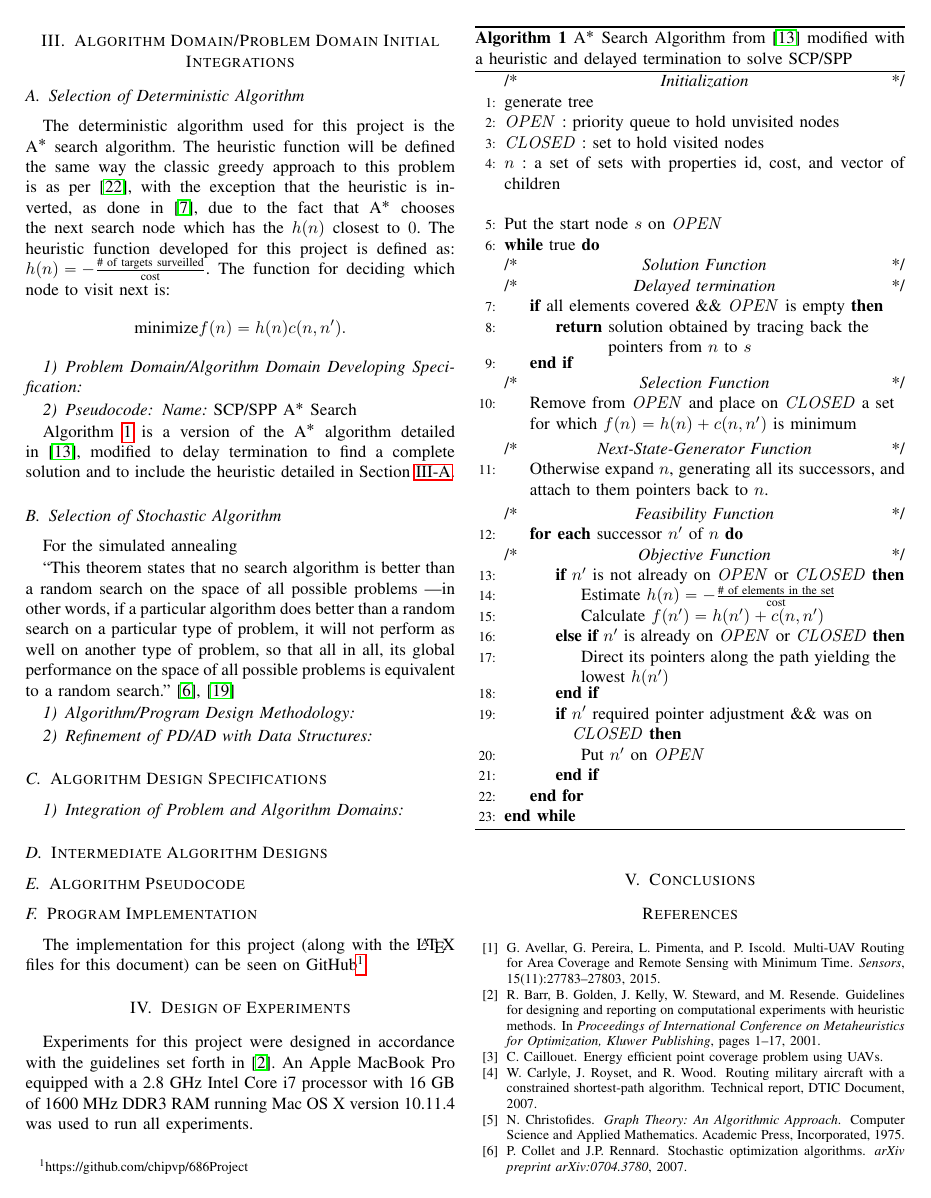
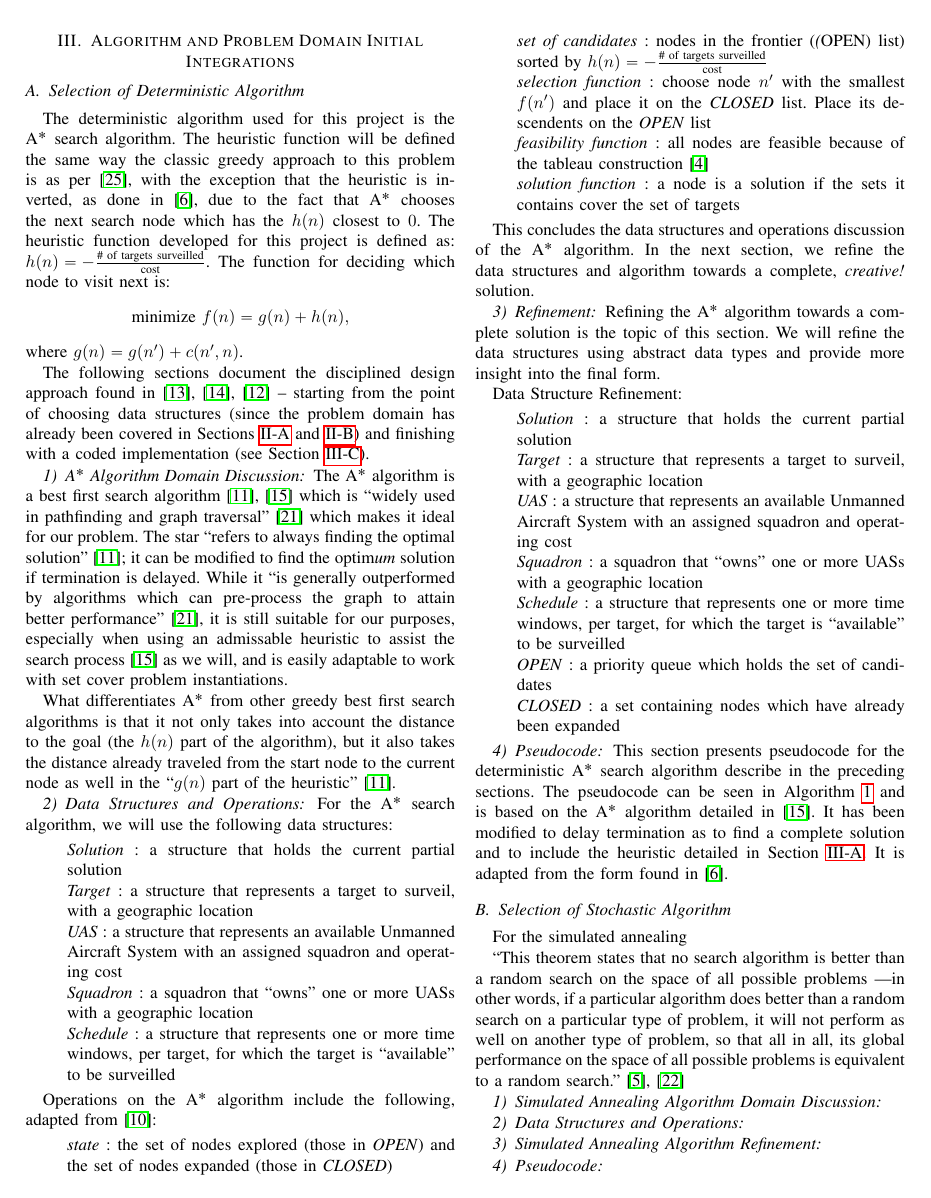
Before and after one commit to chipvp/686Project, a LaTeX paper (project.tex): page 3 of 4. Compiled offline with pdfLaTeX.

Commit message:
Deterministic algorithm section complete

```diff
--- a/project.tex
+++ b/project.tex
@@ -300,8 +299,7 @@ polynomial-time the solution, the UAS problem is NP-Complete.
 
 
 %%    SECTION 2.2    %%
-\section{\textsc{Algorithm Domain/Problem Domain Initial Integrations}} \label{sec:initIntegration}
-
+\section{\textsc{Algorithm and Problem Domain Initial Integrations}} \label{sec:initIntegration}
 
 % Selection of deterministic algorithm
 \subsection{Selection of Deterministic Algorithm} \label{sec:detAlg}
@@ -312,18 +310,103 @@ greedy approach to this problem is as per~\cite{wiki:SCP}, with the exception
 that the heuristic is inverted, as done in~\cite{pjcvphw8}, due to the fact
 that A$^*$ chooses the next search node which has the $h(n)$ closest to $0$.
 The heuristic function developed for this project is defined as: \heuristic.
-The function for deciding which node to visit next is: \[ \text{minimize} f(n)
-= h(n) c(n,n^\prime).\]
+The function for deciding which node to visit next is: \[ \text{minimize } f(n)
+= g(n) + h(n), \]
 
-\subsubsection{Problem Domain/Algorithm Domain Developing Specification}
+\noindent where $g(n) = g(n^\prime) + c(n^\prime,n)$.
 
+The following sections document the disciplined design approach found
+in~\cite{lamontSCP, lamontDesign, lamontMIS} -- starting from the point of
+choosing data structures (since the problem domain has already been covered in
+Sections~\ref{sec:problemDomain} and~\ref{sec:application}) and finishing with
+a coded implementation (see Section~\ref{sec:code}).
+
+\subsubsection{A$^*$ Algorithm Domain Discussion}
+
+The A$^*$ algorithm is a best first search algorithm~\cite{lamontBFS,
+pearl1984} which is ``widely used in pathfinding and graph
+traversal''~\cite{wiki:astar} which makes it ideal for our problem. The star
+``refers to always finding the optimal solution''~\cite{lamontBFS}; it can be
+modified to find the optim\emph{um} solution if termination is delayed. While
+it ``is generally outperformed by algorithms which can pre-process the graph to
+attain better performance''~\cite{wiki:astar}, it is still suitable for our
+purposes, especially when using an admissable heuristic to assist the search
+process~\cite{pearl1984} as we will, and is easily adaptable to work with set
+cover problem instantiations.
+
+What differentiates A$^*$ from other greedy best first search algorithms is
+that it not only takes into account the distance to the goal (the $h(n)$
+part of the algorithm), but it also takes the distance already
+traveled from the start node to the current node as well in the ``$g(n)$ part of
+the heuristic''~\cite{lamontBFS}.
+
+\subsubsection{Data Structures and Operations} \label{sec:dataStructures}
+
+For the A$^*$ search algorithm, we will use the following data structures:
+
+\begin{enumerate}
+  \item[] \emph{Solution} : a structure that holds the current partial solution
+  \item[] \emph{Target} : a structure that represents a target to surveil, with
+    a geographic location
+  \item[] \emph{UAS} : a structure that represents an available Unmanned
+    Aircraft System with an assigned squadron and operating cost
+  \item[] \emph{Squadron} : a squadron that ``owns'' one or more UASs with a
+    geographic location
+  \item[] \emph{Schedule} : a structure that represents one or more time
+    windows, per target, for which the target is ``available'' to be surveilled
+\end{enumerate}
+
+Operations on the A$^*$ algorithm include the following, adapted
+from~\cite{lamontAstarEx}:
+
+\begin{enumerate}
+  \item[] \emph{state} : the set of nodes explored (those in \emph{OPEN}) and
+    the set of nodes expanded (those in \emph{CLOSED})
+  \item[] \emph{set of candidates} : nodes in the frontier (\emph(OPEN) list)
+    sorted by \heuristic
+  \item[] \emph{selection function} : choose node $n^\prime$ with the smallest
+    $f(n^\prime)$ and place it on the \emph{CLOSED} list. Place its descendents
+    on the \emph{OPEN} list
+  \item[] \emph{feasibility function} : all nodes are feasible because of the
+    tableau construction~\cite{christofides1975}
+  \item[] \emph{solution function} : a node is a solution if the sets it
+    contains cover the set of targets
+\end{enumerate}
+
+This concludes the data structures and operations discussion of the A$^*$
+algorithm. In the next section, we refine the data structures and algorithm
+towards a complete, \emph{creative!} solution.
+
+\subsubsection{Refinement}
+
+Refining the A$^*$ algorithm towards a complete solution is the topic of this
+section. We will refine the data structures using abstract data types and
+provide more insight into the final form.
+
+Data Structure Refinement:
+\begin{enumerate}
+  \item[] \emph{Solution} : a structure that holds the current partial solution
+  \item[] \emph{Target} : a structure that represents a target to surveil, with
+    a geographic location
+  \item[] \emph{UAS} : a structure that represents an available Unmanned
+    Aircraft System with an assigned squadron and operating cost
+  \item[] \emph{Squadron} : a squadron that ``owns'' one or more UASs with a
+    geographic location
+  \item[] \emph{Schedule} : a structure that represents one or more time
+    windows, per target, for which the target is ``available'' to be surveilled
+  \item[] \emph{OPEN} : a priority queue which holds the set of candidates
+  \item[] \emph{CLOSED} : a set containing nodes which have already been
+    expanded
+\end{enumerate}
 
 \subsubsection{Pseudocode}
-\emph{Name:} SCP/SPP A$^*$ Search
 
-Algorithm~\ref{alg:astar} is a version of the A$^*$ algorithm detailed
-in~\cite{pearl1984}, modified to delay termination to find a complete solution
-and to include the heuristic detailed in Section~\ref{sec:detAlg}.
+This section presents pseudocode for the deterministic A$^*$ search algorithm
+describe in the preceding sections. The pseudocode can be seen in
+Algorithm~\ref{alg:astar} and is based on the A$^*$ algorithm detailed
+in~\cite{pearl1984}. It has been modified to delay termination as to find a
+complete solution and to include the heuristic detailed in
+Section~\ref{sec:detAlg}. It is adapted from the form found in~\cite{pjcvphw8}.
 
 \begin{algorithm}[ht!]
     \begin{algorithmic}[1]
@@ -395,47 +478,14 @@ will not perform as well on another type of problem, so that all in all, its
 global performance on the space of all possible problems is equivalent to a
 random search.''~\cite{collet2007, wiki:nfl}
 
-% Discuss flow of design process; overview of Algorithm/Program Design
-%   Methodology
-\subsubsection{Algorithm/Program Design Methodology}
+\subsubsection{Simulated Annealing Algorithm Domain Discussion}
 
+\subsubsection{Data Structures and Operations}
 
+\subsubsection{Simulated Annealing Algorithm Refinement}
 
-% To show design process reflected in specific PD/AD refinement with data
-%   structures
-\subsubsection{Refinement of PD/AD with Data Structures}
+\subsubsection{Pseudocode}
 
-
-
-%%    SECTION 2.3    %%
-\subsection{\textsc{Algorithm Design Specifications}} \label{sec:designSpec}
-
-
-% Integrating Problem Domain with Algorithm Domain towards program
-% Define AD structure using PD data structures ``generally difficult''
-\subsubsection{Integration of Problem and Algorithm Domains}
-
-
-
-% Instantiation of general Algorithm Domain specification search constructs with
-%   Program Domain data structures for development of Program Specification
-% Discussion of high-level design process -- towards efficient data structures
-%   & program
-
-%%    SECTION 2.4    %%
-\subsection{\textsc{Intermediate Algorithm Designs}} \label{sec:intermedDesign}
-
-% Refine data structures (justify each) from initial Program Domain
-%   data structures
-% Integrate refined data structures into evolving  program design structure for
-%   each Approach.  Selection of ADT’s for data structure refinement
-
-%%    SECTION 2.5    %
-\subsection{\textsc{Algorithm Pseudocode}} \label{sec:pseudocode}
-
-% Refine intermediate data structures and program design
-% Discussion of low-level design process – toward efficient data structures and
-%   Program development of program functional/OOD structure for each approach
 
 %%    SECTION 2.6    %%
 \subsection{\textsc{Program Implementation}} \label{sec:code}
@@ -448,5 +498,3 @@ random search.''~\cite{collet2007, wiki:nfl}
 % --Address code development using “good” software engineering principles
 % (refs)\\
 % --“Add comments/prose”
-The implementation for this project (along with the {\LaTeX} files for this
-document) can be seen on GitHub\footnote{https://github.com/chipvp/686Project}.
@@ -455,25 +508,30 @@ document) can be seen on GitHub\footnote{https://github.com/chipvp/686Project}.
-\section{Design of Experiments} \label{sec:experiment}
-
-% --(class handout for evaluations; M\&F, Appendix B; Barr, Talbi, …)\\
-% --Objectives of experiment (selected application and general)\\
-% --Tests and Results (application, benchmarks; increasing dimensions – from
-% web?)\\
-% --Validation of code for each approach and application solution(s)\\
-% --Search Graph (partial) for your application (DFS with limited BT or BFS)\\
-% ----Algorithm state execution listing (partial)\\
-% --Discuss your  graph search diagram related to application\\
-% --Analysis of Results (relate to application) – graphs, tables, stats,...\\
-% --Briefly compare to other algorithm designs and results (paper review in
-% app.))\\
-% --Relate experiments to benchmarks and results found on web, books,...\\
-
-Experiments for this project were designed in accordance with the guidelines
-set forth in~\cite{barr2001}. An Apple MacBook Pro equipped with a 2.8 GHz
-Intel Core i7 processor with 16 GB of 1600 MHz DDR3 RAM running Mac OS X
-version 10.11.4 was used to run all experiments.
-
-%%    SECTION 5    %%
-\section{Conclusions} \label{sec:conclusion}
+% %%    SECTION 4    %%
+% \section{Design of Experiments} \label{sec:experiment}
+%
+% % --(class handout for evaluations; M\&F, Appendix B; Barr, Talbi, …)\\
+% % --Objectives of experiment (selected application and general)\\
+% % --Tests and Results (application, benchmarks; increasing dimensions – from
+% % web?)\\
+% % --Validation of code for each approach and application solution(s)\\
+% % --Search Graph (partial) for your application (DFS with limited BT or BFS)\\
+% % ----Algorithm state execution listing (partial)\\
+% % --Discuss your  graph search diagram related to application\\
+% % --Analysis of Results (relate to application) – graphs, tables, stats,...\\
+% % --Briefly compare to other algorithm designs and results (paper review in
+% % app.))\\
+% % --Relate experiments to benchmarks and results found on web, books,...\\
+%
+% Experiments for this project were designed in accordance with the guidelines
+% set forth in~\cite{barr2001}. An Apple MacBook Pro equipped with a 2.8 GHz
+% Intel Core i7 processor with 16 GB of 1600 MHz DDR3 RAM running Mac OS X
+% version 10.11.4 was used to run all experiments.
+%
+% \subsection{A$^*$ Search Algorithm Results and Analysis}
+%
+% \subsection{Simulated Annealing Algorithm Results and Analysis}
+%
+% %%    SECTION 5    %%
+% \section{Conclusions} \label{sec:conclusion}
 
 % --Relate your  program design experience to educational objectives\\
 % --Briefly discuss experimental design results, analysis and comparisons.\\
```
Also changed, not shown: global.bib (+23 -0 lines), project.pdf, project.tex (9 more changed lines).
